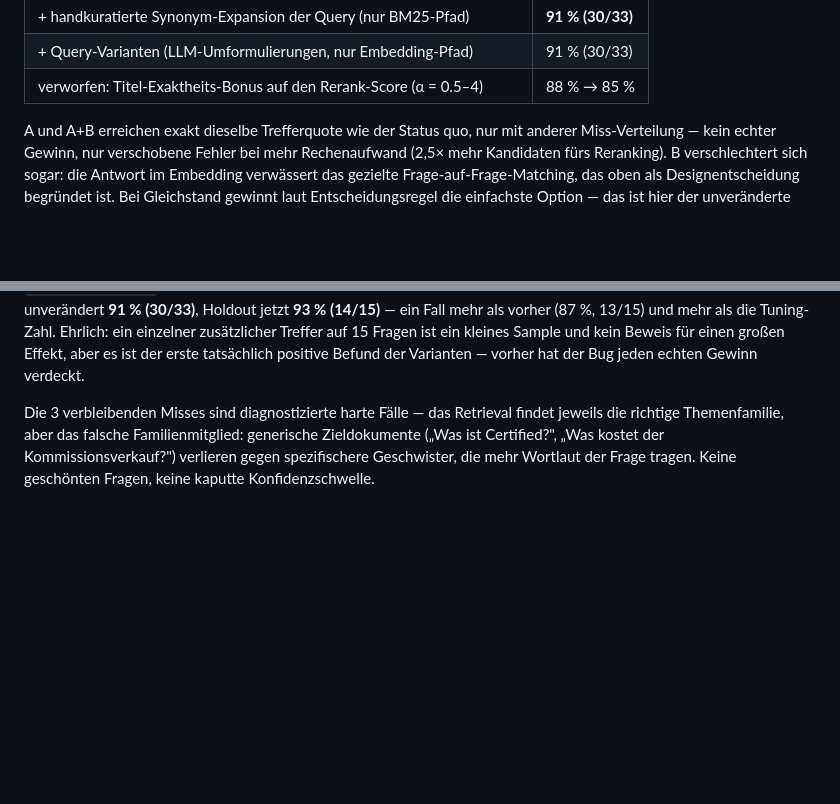
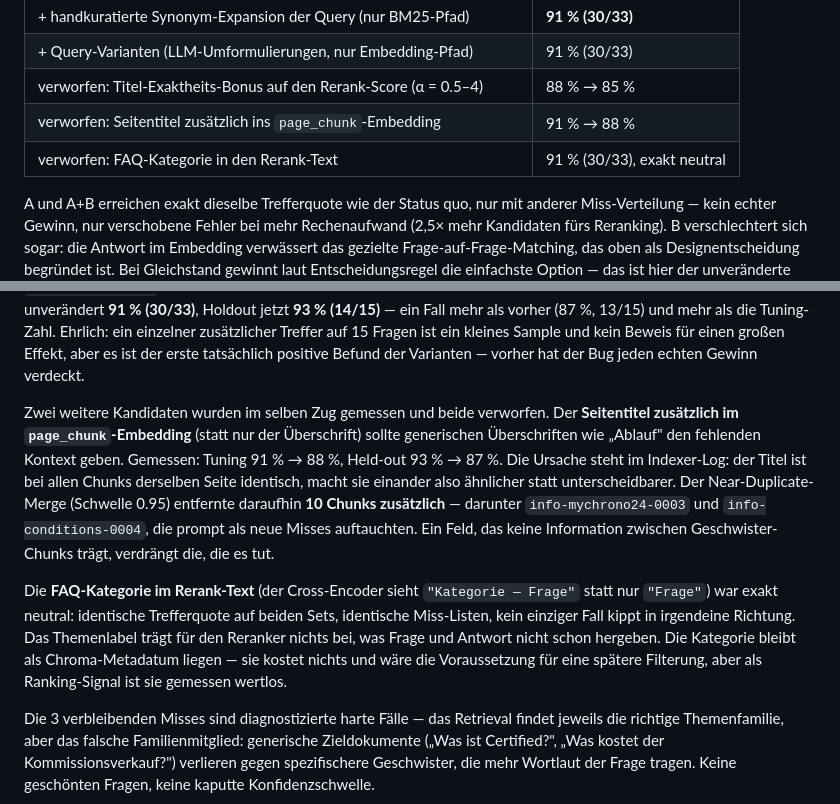
Before and after one commit to marco-stang/chrono24-chatbot, a Markdown page: README.md, 2 parts joined by grey strips. Drawn GitHub-style; blank space fills up the shorter version.

Commit message:
docs: zwei weitere Retrieval-Experimente gemessen und verworfen
Seitentitel ins page_chunk-Embedding: Tuning 91 % -> 88 %, Held-out
93 % -> 87 %. Ursache im Indexer-Log ablesbar: der Titel ist bei allen
Chunks derselben Seite identisch, macht sie also aehnlicher statt
unterscheidbarer. Der Near-Duplicate-Merge entfernte daraufhin 10 Chunks
zusaetzlich, zwei davon tauchten prompt als neue Misses auf.

FAQ-Kategorie im Rerank-Text: exakt neutral, identische Miss-Listen auf
beiden Sets. Die Kategorie bleibt als Metadatum liegen (Voraussetzung
fuer spaetere Filterung), ist als Ranking-Signal aber gemessen wertlos.

Kein Code geaendert - beide Experimente liefen gegen einen Wegwerf-Index
ausserhalb des Repos.

Co-Authored-By: Claude Opus 5 <noreply@anthropic.com>

```diff
--- a/README.md
+++ b/README.md
@@ -99,6 +99,8 @@ wurde einzeln gemessen, auch die, die erstmal nichts bringt:
 | + handkuratierte Synonym-Expansion der Query (nur BM25-Pfad) | **91 % (30/33)** |
 | + Query-Varianten (LLM-Umformulierungen, nur Embedding-Pfad) | 91 % (30/33) |
 | verworfen: Titel-Exaktheits-Bonus auf den Rerank-Score (α = 0.5–4) | 88 % → 85 % |
+| verworfen: Seitentitel zusätzlich ins `page_chunk`-Embedding | 91 % → 88 % |
+| verworfen: FAQ-Kategorie in den Rerank-Text | 91 % (30/33), exakt neutral |
 
 A und A+B erreichen exakt dieselbe Trefferquote wie der Status quo, nur mit
 anderer Miss-Verteilung — kein echter Gewinn, nur verschobene Fehler bei
@@ -157,6 +159,26 @@ nicht nachträglich zu tunen. Nachgemessen: Tuning unverändert **91 %
 zusätzlicher Treffer auf 15 Fragen ist ein kleines Sample und kein Beweis
 für einen großen Effekt, aber es ist der erste tatsächlich positive Befund
 der Varianten — vorher hat der Bug jeden echten Gewinn verdeckt.
+
+Zwei weitere Kandidaten wurden im selben Zug gemessen und beide verworfen.
+Der **Seitentitel zusätzlich im `page_chunk`-Embedding** (statt nur der
+Überschrift) sollte generischen Überschriften wie „Ablauf" den fehlenden
+Kontext geben. Gemessen: Tuning 91 % → 88 %, Held-out 93 % → 87 %. Die
+Ursache steht im Indexer-Log: der Titel ist bei allen Chunks derselben
+Seite identisch, macht sie einander also ähnlicher statt unterscheidbarer.
+Der Near-Duplicate-Merge (Schwelle 0.95) entfernte daraufhin **10 Chunks
+zusätzlich** — darunter `info-mychrono24-0003` und `info-conditions-0004`,
+die prompt als neue Misses auftauchten. Ein Feld, das keine Information
+zwischen Geschwister-Chunks trägt, verdrängt die, die es tut.
+
+Die **FAQ-Kategorie im Rerank-Text** (der Cross-Encoder sieht
+`"Kategorie — Frage"` statt nur `"Frage"`) war exakt neutral: identische
+Trefferquote auf beiden Sets, identische Miss-Listen, kein einziger Fall
+kippt in irgendeine Richtung. Das Themenlabel trägt für den Reranker
+nichts bei, was Frage und Antwort nicht schon hergeben. Die Kategorie
+bleibt als Chroma-Metadatum liegen — sie kostet nichts und wäre die
+Voraussetzung für eine spätere Filterung, aber als Ranking-Signal ist sie
+gemessen wertlos.
 
 Die 3 verbleibenden Misses sind diagnostizierte harte Fälle — das
 Retrieval findet jeweils die richtige Themenfamilie, aber das falsche
```
